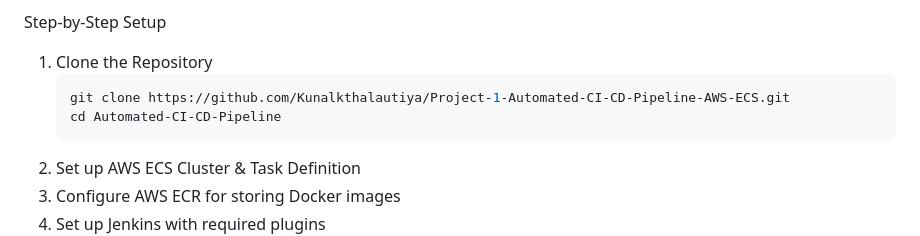
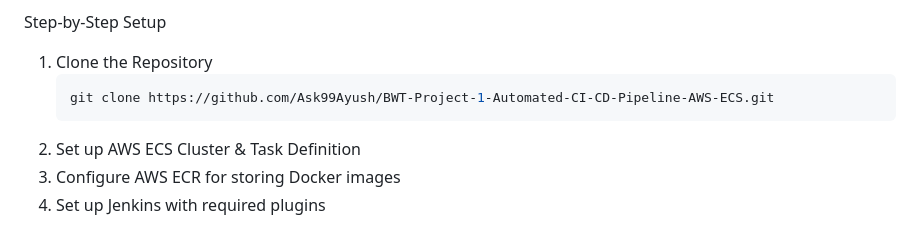
Before and after one commit to Ask99Ayush/BWT-Project-1-Automated-CI-CD-Pipeline-AWS-ECS, a Markdown page: README.md, the part around the change. Rendered like a GitHub page.

Commit message:
Update repository URL in README setup instructions

````diff
--- a/README.md
+++ b/README.md
@@ -46,8 +46,7 @@
 Step-by-Step Setup
 1. Clone the Repository
    ```sh
-   git clone https://github.com/Kunalkthalautiya/Project-1-Automated-CI-CD-Pipeline-AWS-ECS.git
-   cd Automated-CI-CD-Pipeline
+   git clone https://github.com/Ask99Ayush/BWT-Project-1-Automated-CI-CD-Pipeline-AWS-ECS.git
    ```
 2. Set up AWS ECS Cluster & Task Definition
 3. Configure AWS ECR for storing Docker images
````
